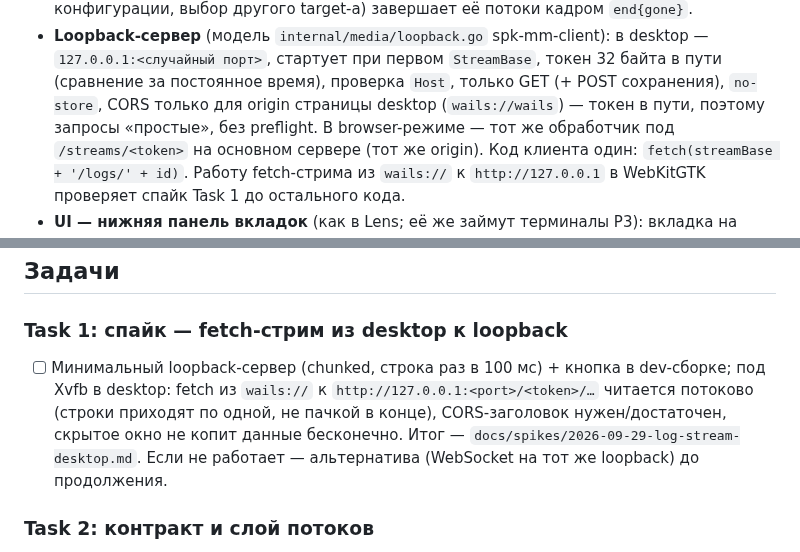
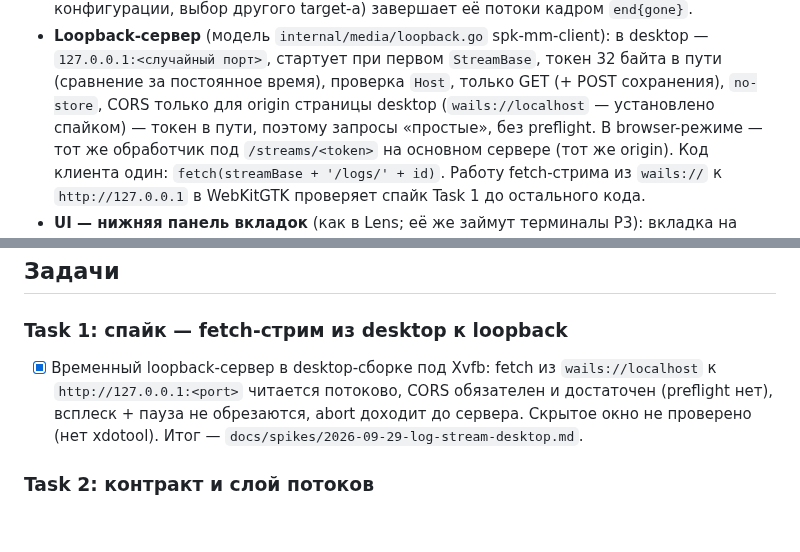
Before and after one commit to Sipaha/spk-ocular, a Markdown page: docs/plans/2026-09-29-p2-logs.md, 2 parts joined by grey strips. Rendered like a GitHub page; blank space fills up the shorter version.

Commit message:
docs: p2 plan records the spike outcome

```diff
--- a/docs/plans/2026-09-29-p2-logs.md
+++ b/docs/plans/2026-09-29-p2-logs.md
@@ -83,7 +83,7 @@ UI — порт пайплайна логов SPK-launcher (код пользо
 - **Loopback-сервер** (модель `internal/media/loopback.go` spk-mm-client): в desktop —
   `127.0.0.1:<случайный порт>`, стартует при первом `StreamBase`, токен 32 байта в пути
   (сравнение за постоянное время), проверка `Host`, только GET (+ POST сохранения), `no-store`,
-  CORS только для origin страницы desktop (`wails://wails`) — токен в пути, поэтому запросы
+  CORS только для origin страницы desktop (`wails://localhost` — установлено спайком) — токен в пути, поэтому запросы
   «простые», без preflight. В browser-режиме — тот же обработчик под `/streams/<token>` на
   основном сервере (тот же origin). Код клиента один: `fetch(streamBase + '/logs/' + id)`.
   Работу fetch-стрима из `wails://` к `http://127.0.0.1` в WebKitGTK проверяет спайк Task 1
@@ -167,11 +167,10 @@ tests/e2e/                            logs.spec.ts (синтетика), kind.sp
 ## Задачи
 
 ### Task 1: спайк — fetch-стрим из desktop к loopback
-- [ ] Минимальный loopback-сервер (chunked, строка раз в 100 мс) + кнопка в dev-сборке;
-      под Xvfb в desktop: fetch из `wails://` к `http://127.0.0.1:<port>/<token>/…` читается
-      потоково (строки приходят по одной, не пачкой в конце), CORS-заголовок нужен/достаточен,
-      скрытое окно не копит данные бесконечно. Итог — `docs/spikes/2026-09-29-log-stream-desktop.md`.
-      Если не работает — альтернатива (WebSocket на тот же loopback) до продолжения.
+- [x] Временный loopback-сервер в desktop-сборке под Xvfb: fetch из `wails://localhost` к
+      `http://127.0.0.1:<port>` читается потоково, CORS обязателен и достаточен (preflight
+      нет), всплеск + пауза не обрезаются, abort доходит до сервера. Скрытое окно не
+      проверено (нет xdotool). Итог — `docs/spikes/2026-09-29-log-stream-desktop.md`.
 
 ### Task 2: контракт и слой потоков
 - [ ] `core`/`provider`: типы выше; JSON-формы стабильны (тест).
```
